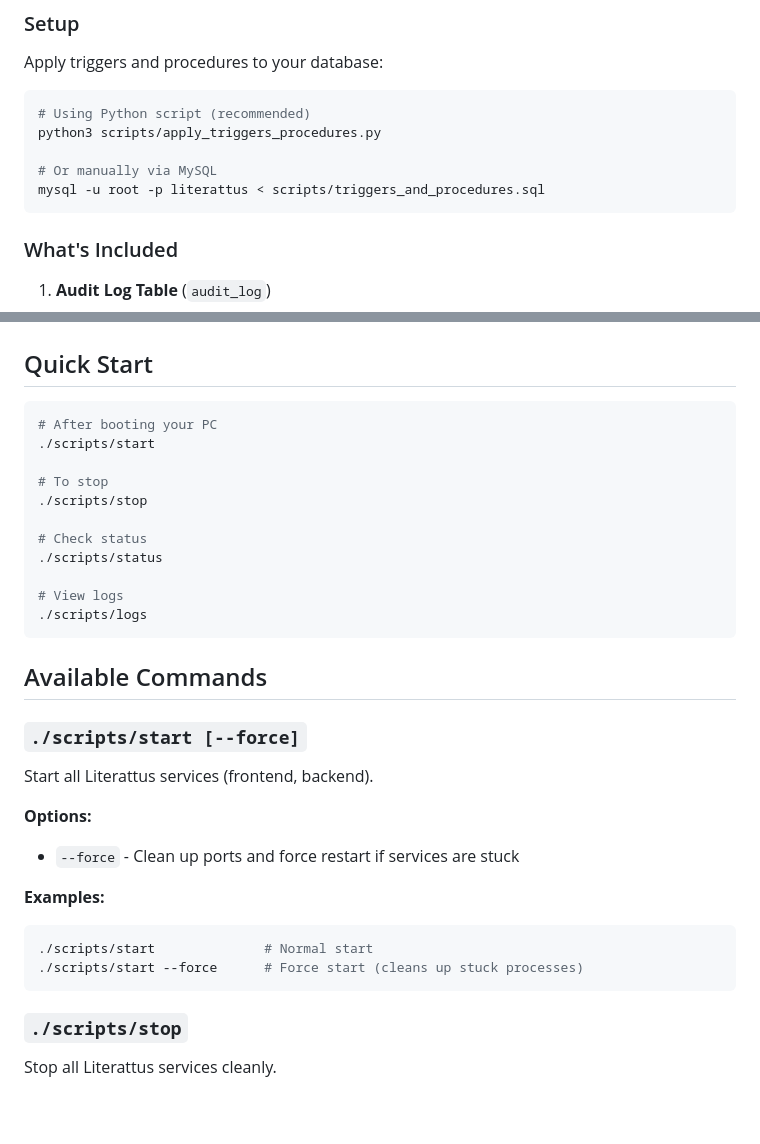
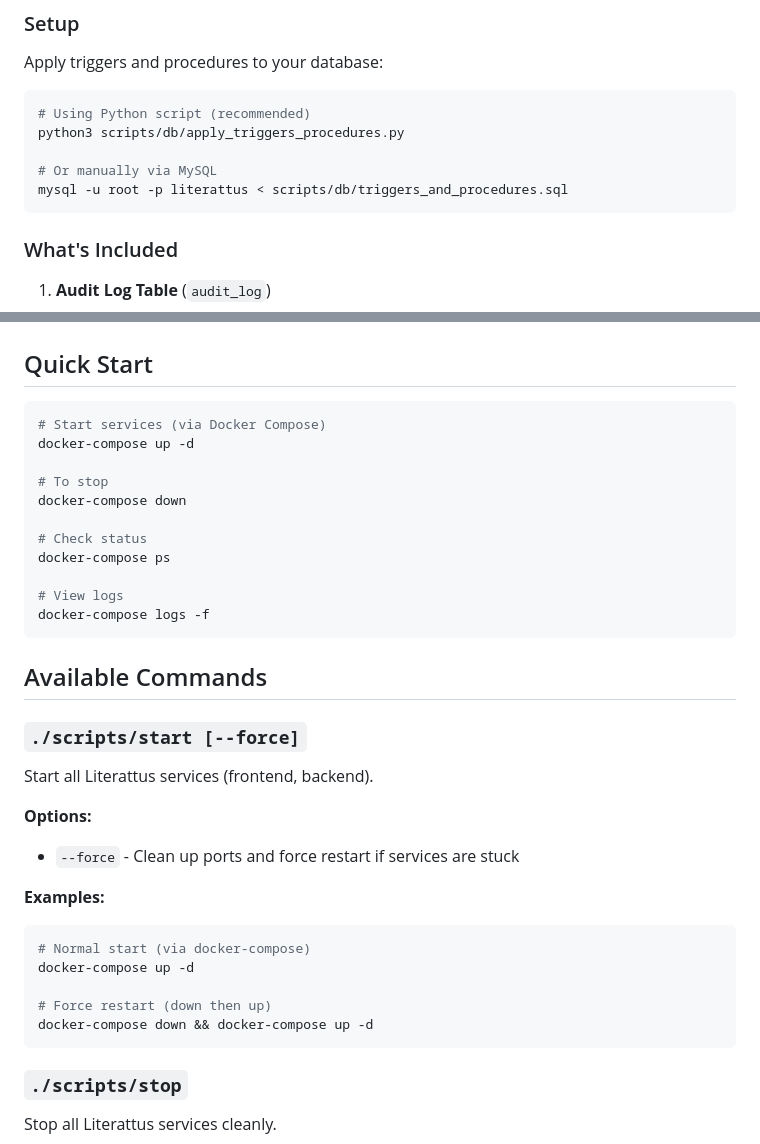
Before and after one commit to nelcostaa/Literattus, a Markdown page: scripts/README.md, 2 parts joined by grey strips. GitHub-like rendering; blank space fills up the shorter version.

````diff
--- a/scripts/README.md
+++ b/scripts/README.md
@@ -12,10 +12,10 @@ Apply triggers and procedures to your database:
 
 ```bash
 # Using Python script (recommended)
-python3 scripts/apply_triggers_procedures.py
+python3 scripts/db/apply_triggers_procedures.py
 
 # Or manually via MySQL
-mysql -u root -p literattus < scripts/triggers_and_procedures.sql
+mysql -u root -p literattus < scripts/db/triggers_and_procedures.sql
 ```
 
 ### What's Included
@@ -53,17 +53,17 @@ SHOW TRIGGERS WHERE `Table` = 'reading_progress';
 ## Quick Start
 
 ```bash
-# After booting your PC
-./scripts/start
+# Start services (via Docker Compose)
+docker-compose up -d
 
 # To stop
-./scripts/stop
+docker-compose down
 
 # Check status
-./scripts/status
+docker-compose ps
 
 # View logs
-./scripts/logs
+docker-compose logs -f
 ```
 
 ## Available Commands
@@ -76,8 +76,11 @@ Start all Literattus services (frontend, backend).
 
 **Examples:**
 ```bash
-./scripts/start              # Normal start
-./scripts/start --force      # Force start (cleans up stuck processes)
+# Normal start (via docker-compose)
+docker-compose up -d
+
+# Force restart (down then up)
+docker-compose down && docker-compose up -d
 ```
 
 ### `./scripts/stop`
````
Also changed, not shown: README.md (+4 -2 lines).
